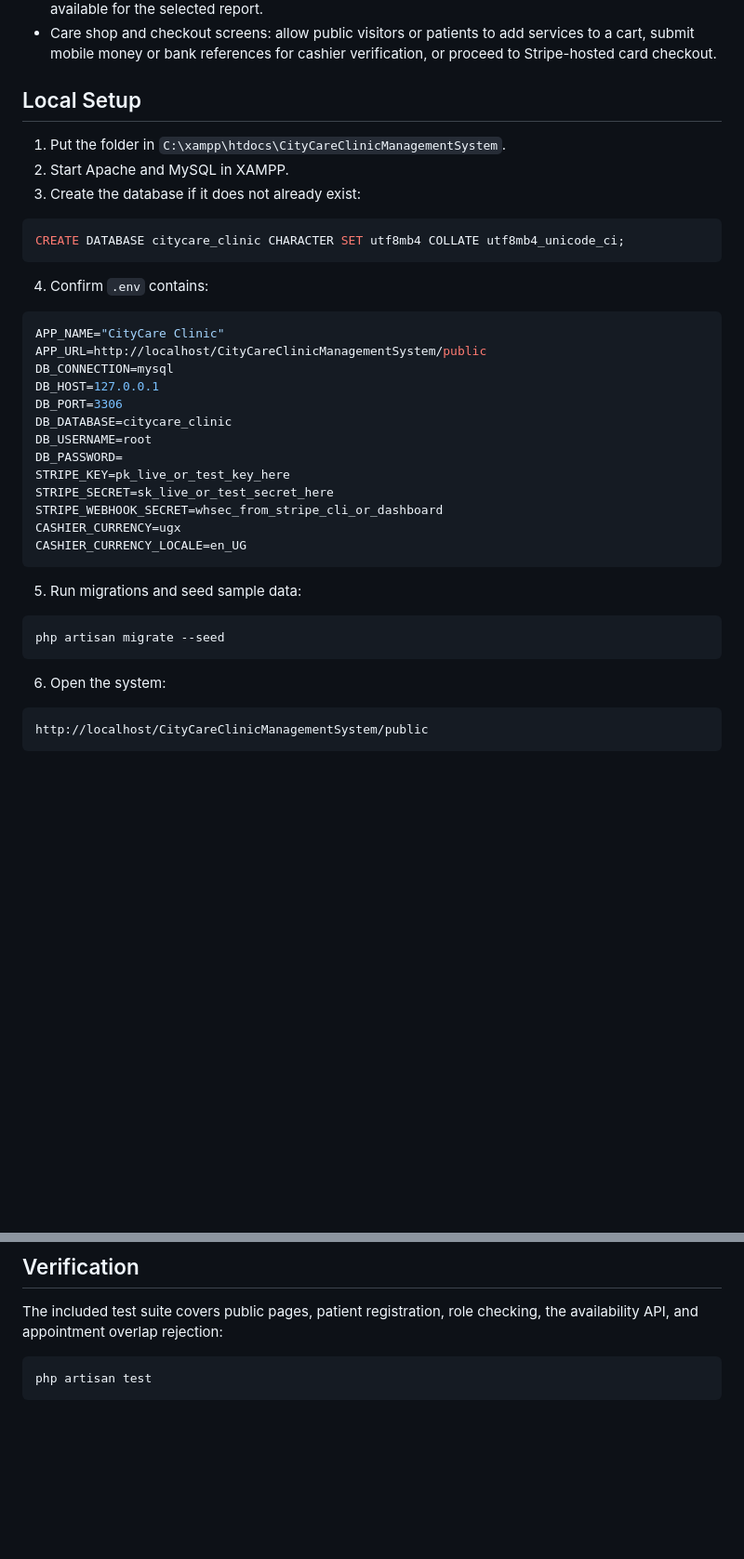
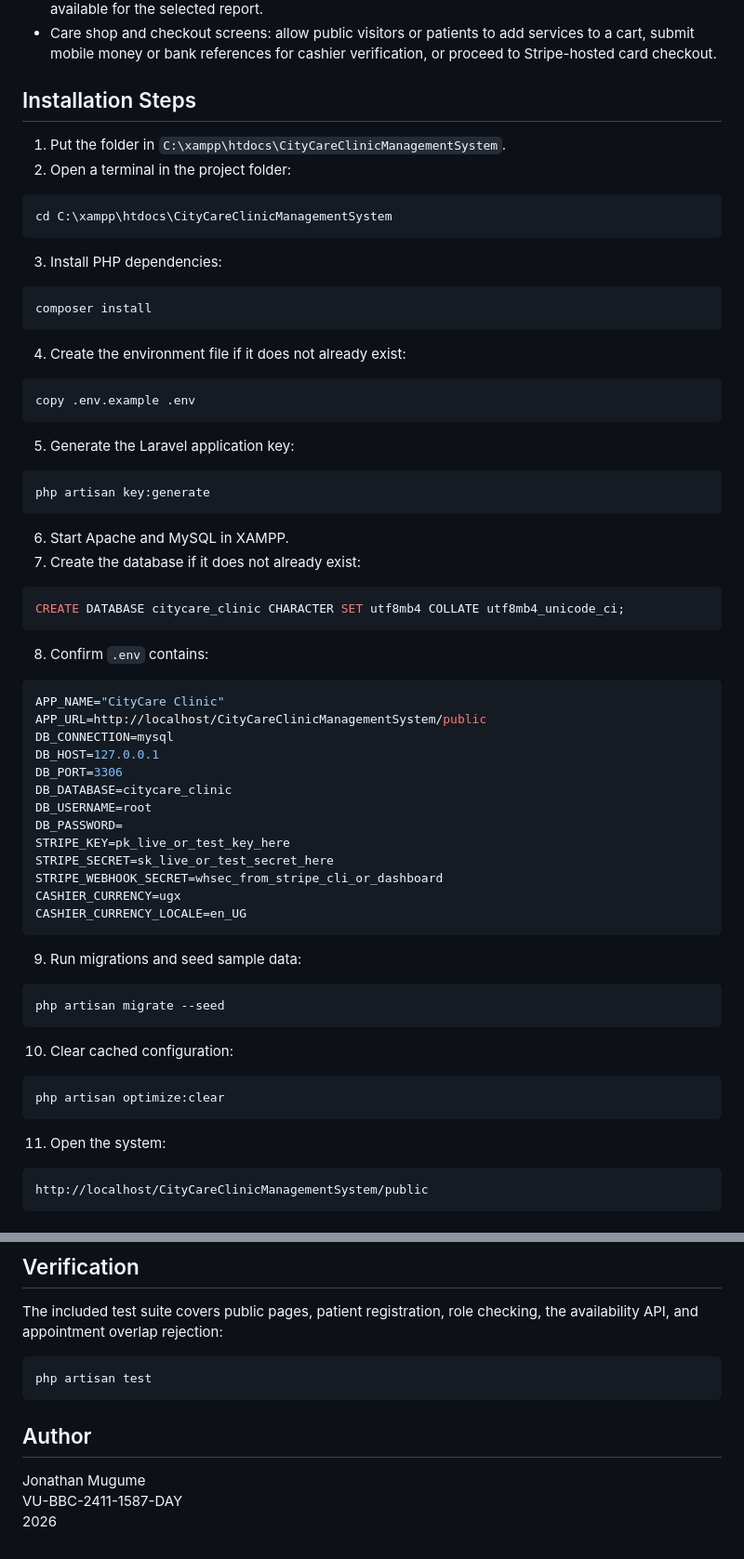
Before and after one commit to KingJthan/CityCareClinicManagementSystem, a Markdown page: README.md, 2 parts joined by grey strips. Shown at 93% size. Rendered like a GitHub page; blank space fills up the shorter version.

Commit message:
Expand README installation and author details

````diff
--- a/README.md
+++ b/README.md
@@ -66,17 +84,41 @@ These descriptions can be used in place of screenshots when submitting the proje
 - Reports screen: gives every role a report area, with report types filtered by role and CSV export available for the selected report.
 - Care shop and checkout screens: allow public visitors or patients to add services to a cart, submit mobile money or bank references for cashier verification, or proceed to Stripe-hosted card checkout.
 
-## Local Setup
+## Installation Steps
 
 1. Put the folder in `C:\xampp\htdocs\CityCareClinicManagementSystem`.
-2. Start Apache and MySQL in XAMPP.
-3. Create the database if it does not already exist:
+2. Open a terminal in the project folder:
+
+```bash
+cd C:\xampp\htdocs\CityCareClinicManagementSystem
+```
+
+3. Install PHP dependencies:
+
+```bash
+composer install
+```
+
+4. Create the environment file if it does not already exist:
+
+```bash
+copy .env.example .env
+```
+
+5. Generate the Laravel application key:
+
+```bash
+php artisan key:generate
+```
+
+6. Start Apache and MySQL in XAMPP.
+7. Create the database if it does not already exist:
 
 ```sql
 CREATE DATABASE citycare_clinic CHARACTER SET utf8mb4 COLLATE utf8mb4_unicode_ci;
 ```
 
-4. Confirm `.env` contains:
+8. Confirm `.env` contains:
 
 ```env
 APP_NAME="CityCare Clinic"
@@ -94,13 +136,19 @@ CASHIER_CURRENCY=ugx
 CASHIER_CURRENCY_LOCALE=en_UG
 ```
 
-5. Run migrations and seed sample data:
+9. Run migrations and seed sample data:
 
 ```bash
 php artisan migrate --seed
 ```
 
-6. Open the system:
+10. Clear cached configuration:
+
+```bash
+php artisan optimize:clear
+```
+
+11. Open the system:
 
 ```text
 http://localhost/CityCareClinicManagementSystem/public
@@ -205,3 +253,9 @@ The included test suite covers public pages, patient registration, role checking
 ```bash
 php artisan test
 ```
+
+## Author
+
+Jonathan Mugume
+VU-BBC-2411-1587-DAY
+2026
````
Also changed, not shown: other parts of README.md (+21 -3 lines).
